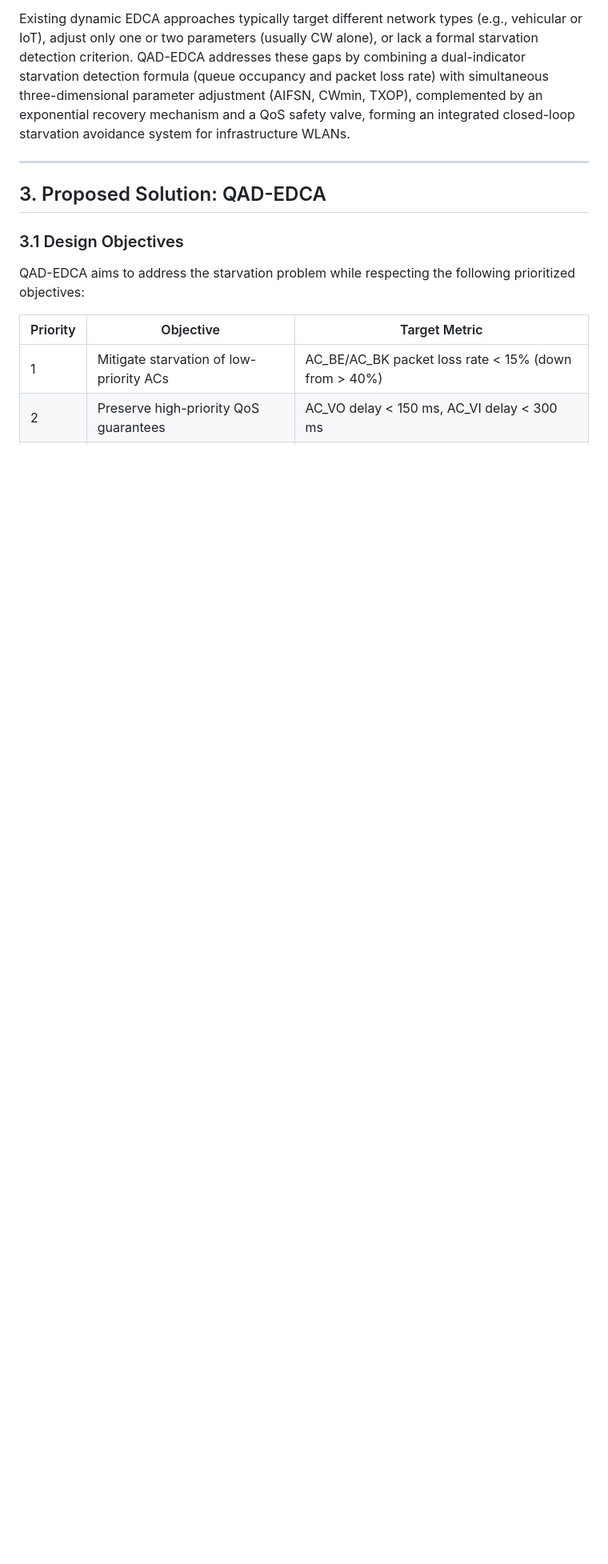
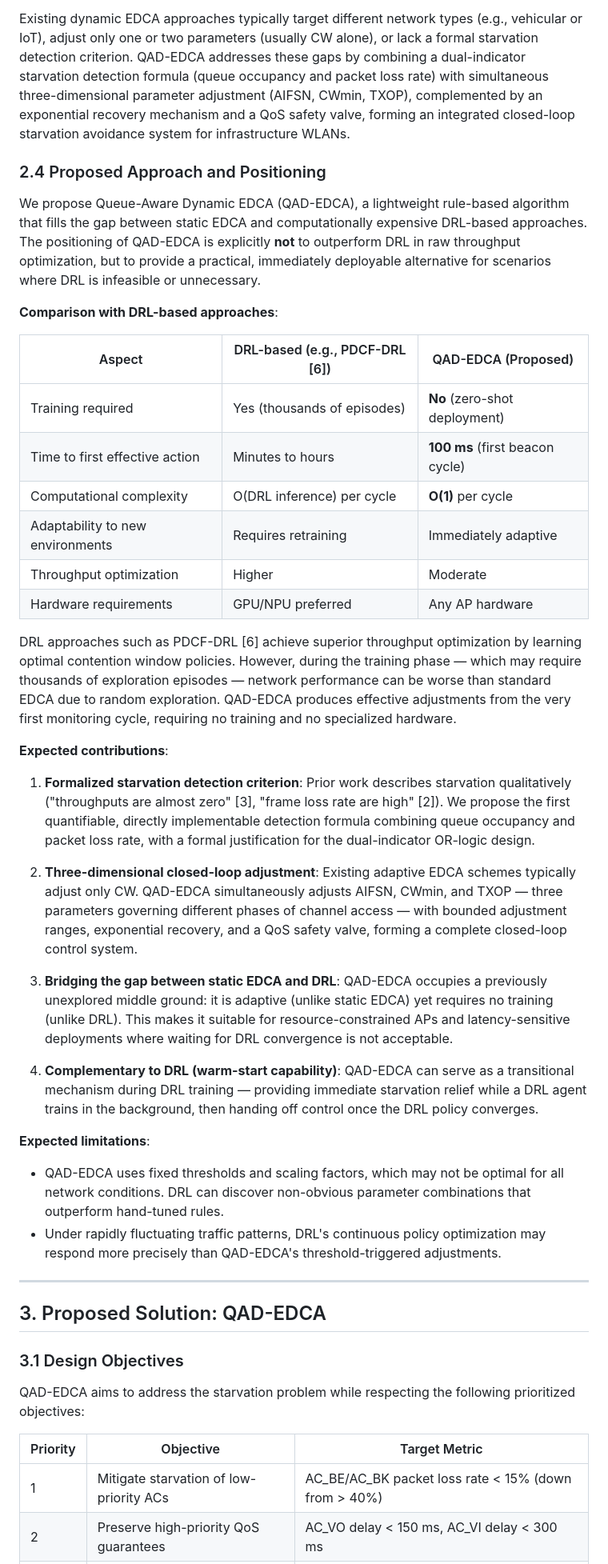
Before and after one commit to mickeytony0215-png/Dynamic-EDCA-Parameter-Adaptation-for-Starvation-Avoidance-in-IEEE-802.11e-WLANs, a Markdown page: proposal/proposal.md, the part around the change. Shown at 80% size. Drawn GitHub-style; blank space fills up the shorter version.

```diff
--- a/proposal/proposal.md
+++ b/proposal/proposal.md
@@ -88,6 +88,38 @@ These parameters are determined at association time and remain constant througho
 **Research Gap**: There is a lack of lightweight, MAC-layer mechanisms that can sense queue states in real-time and dynamically adjust EDCA parameters for starvation avoidance.
 
 Existing dynamic EDCA approaches typically target different network types (e.g., vehicular or IoT), adjust only one or two parameters (usually CW alone), or lack a formal starvation detection criterion. QAD-EDCA addresses these gaps by combining a dual-indicator starvation detection formula (queue occupancy and packet loss rate) with simultaneous three-dimensional parameter adjustment (AIFSN, CWmin, TXOP), complemented by an exponential recovery mechanism and a QoS safety valve, forming an integrated closed-loop starvation avoidance system for infrastructure WLANs.
+
+### 2.4 Proposed Approach and Positioning
+
+We propose Queue-Aware Dynamic EDCA (QAD-EDCA), a lightweight rule-based algorithm that fills the gap between static EDCA and computationally expensive DRL-based approaches. The positioning of QAD-EDCA is explicitly **not** to outperform DRL in raw throughput optimization, but to provide a practical, immediately deployable alternative for scenarios where DRL is infeasible or unnecessary.
+
+**Comparison with DRL-based approaches**:
+
+| Aspect | DRL-based (e.g., PDCF-DRL [6]) | QAD-EDCA (Proposed) |
+|--------|-------------------------------|---------------------|
+| Training required | Yes (thousands of episodes) | **No** (zero-shot deployment) |
+| Time to first effective action | Minutes to hours | **100 ms** (first beacon cycle) |
+| Computational complexity | O(DRL inference) per cycle | **O(1)** per cycle |
+| Adaptability to new environments | Requires retraining | Immediately adaptive |
+| Throughput optimization | Higher | Moderate |
+| Hardware requirements | GPU/NPU preferred | Any AP hardware |
+
+DRL approaches such as PDCF-DRL [6] achieve superior throughput optimization by learning optimal contention window policies. However, during the training phase — which may require thousands of exploration episodes — network performance can be worse than standard EDCA due to random exploration. QAD-EDCA produces effective adjustments from the very first monitoring cycle, requiring no training and no specialized hardware.
+
+**Expected contributions**:
+
+1. **Formalized starvation detection criterion**: Prior work describes starvation qualitatively ("throughputs are almost zero" [3], "frame loss rate are high" [2]). We propose the first quantifiable, directly implementable detection formula combining queue occupancy and packet loss rate, with a formal justification for the dual-indicator OR-logic design.
+
+2. **Three-dimensional closed-loop adjustment**: Existing adaptive EDCA schemes typically adjust only CW. QAD-EDCA simultaneously adjusts AIFSN, CWmin, and TXOP — three parameters governing different phases of channel access — with bounded adjustment ranges, exponential recovery, and a QoS safety valve, forming a complete closed-loop control system.
+
+3. **Bridging the gap between static EDCA and DRL**: QAD-EDCA occupies a previously unexplored middle ground: it is adaptive (unlike static EDCA) yet requires no training (unlike DRL). This makes it suitable for resource-constrained APs and latency-sensitive deployments where waiting for DRL convergence is not acceptable.
+
+4. **Complementary to DRL (warm-start capability)**: QAD-EDCA can serve as a transitional mechanism during DRL training — providing immediate starvation relief while a DRL agent trains in the background, then handing off control once the DRL policy converges.
+
+**Expected limitations**:
+
+- QAD-EDCA uses fixed thresholds and scaling factors, which may not be optimal for all network conditions. DRL can discover non-obvious parameter combinations that outperform hand-tuned rules.
+- Under rapidly fluctuating traffic patterns, DRL's continuous policy optimization may respond more precisely than QAD-EDCA's threshold-triggered adjustments.
 
 ---
 
```
Also changed, not shown: proposal/proposal_zh.md (+32 -0 lines).
